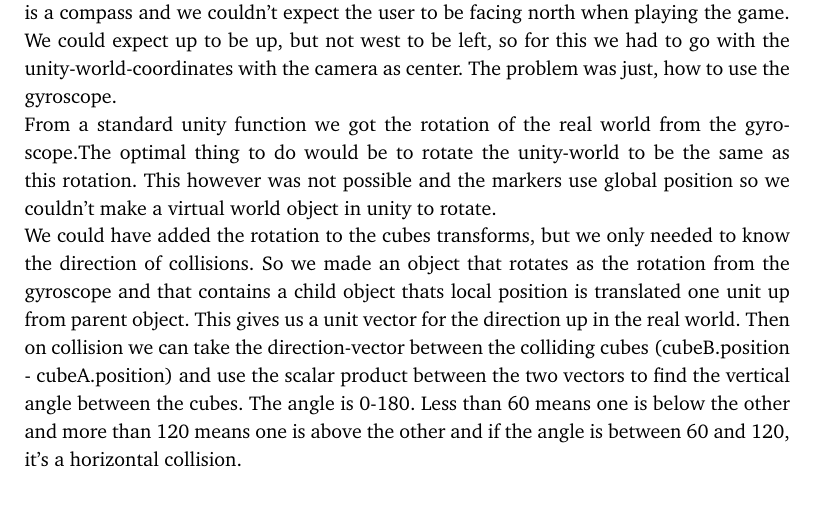
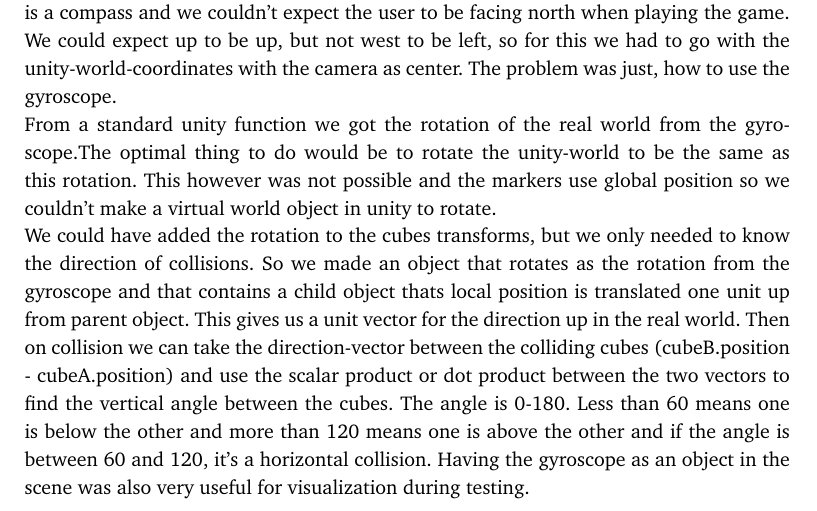
Before and after one commit to pekaaw/cogarcReport, a LaTeX thesis (cogARC_main.tex, which reads includes/cogARC_theory.tex): part of page 28 of 58, cut so that both start at the same text. Compiled offline with pdfLaTeX.

Commit message:
changed just a little bit of what i just commited

```diff
--- a/includes/cogARC_theory.tex
+++ b/includes/cogARC_theory.tex
@@ -1,4 +1,4 @@
 \section{GyroScope and directional vectors}
 Since one of the games required the player to build towers with the cubes and since project is about augmented reality, we thought it was a good idea to use the gyroscope rather than relying on the player to hold the phone the right way up. We also thought of using the gyroscope to separate four sides of interaction in the horizontal plane, but that is a compass and we couldn't expect the user to be facing north when playing the game. We could expect up to be up, but not west to be left, so for this we had to go with the unity-world-coordinates with the camera as center. The problem was just, how to use the gyroscope.\\
 From a standard unity function we got the rotation of the real world from the gyroscope.The optimal thing to do would be to rotate the unity-world to be the same as this rotation. This however was not possible and the markers use global position so we couldn't make a virtual world object in unity to rotate.\\
-We could have added the rotation to the cubes transforms, but we only needed to know the direction of collisions. So we made an object that rotates as the rotation from the gyroscope and that contains a child object thats local position is translated one unit up from parent object. This gives us a unit vector for the direction up in the real world. Then on collision we can take the direction-vector between the colliding cubes (cubeB.position - cubeA.position) and use the scalar product between the two vectors to find the vertical angle between the cubes. The angle is 0-180. Less than 60 means one is below the other and more than 120 means one is above the other and if the angle is between 60 and 120, it's a horizontal collision.
+We could have added the rotation to the cubes transforms, but we only needed to know the direction of collisions. So we made an object that rotates as the rotation from the gyroscope and that contains a child object thats local position is translated one unit up from parent object. This gives us a unit vector for the direction up in the real world. Then on collision we can take the direction-vector between the colliding cubes (cubeB.position - cubeA.position) and use the scalar product or dot product between the two vectors to find the vertical angle between the cubes. The angle is 0-180. Less than 60 means one is below the other and more than 120 means one is above the other and if the angle is between 60 and 120, it's a horizontal collision. Having the gyroscope as an object in the scene was also very useful for visualization during testing.
```
